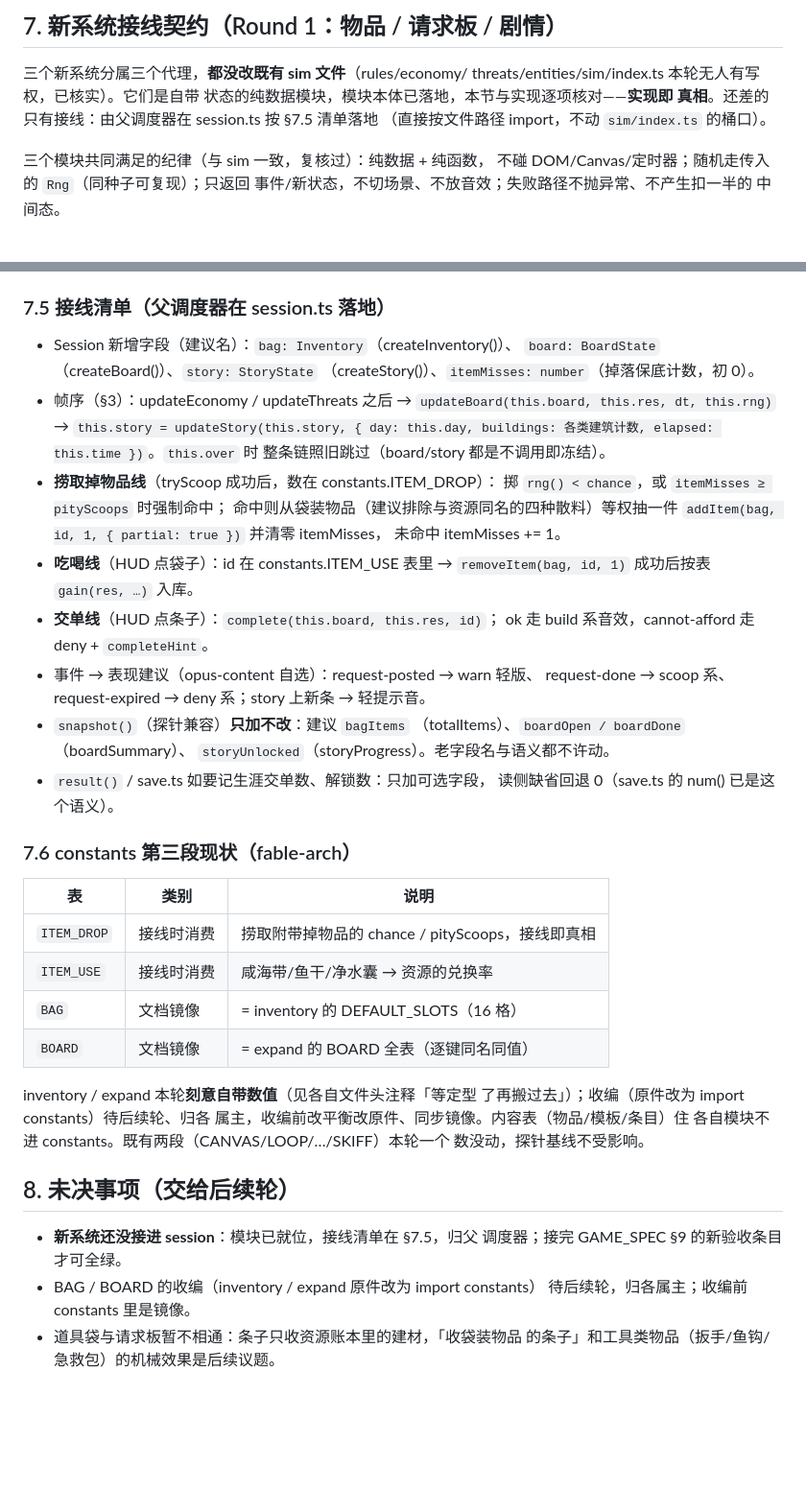
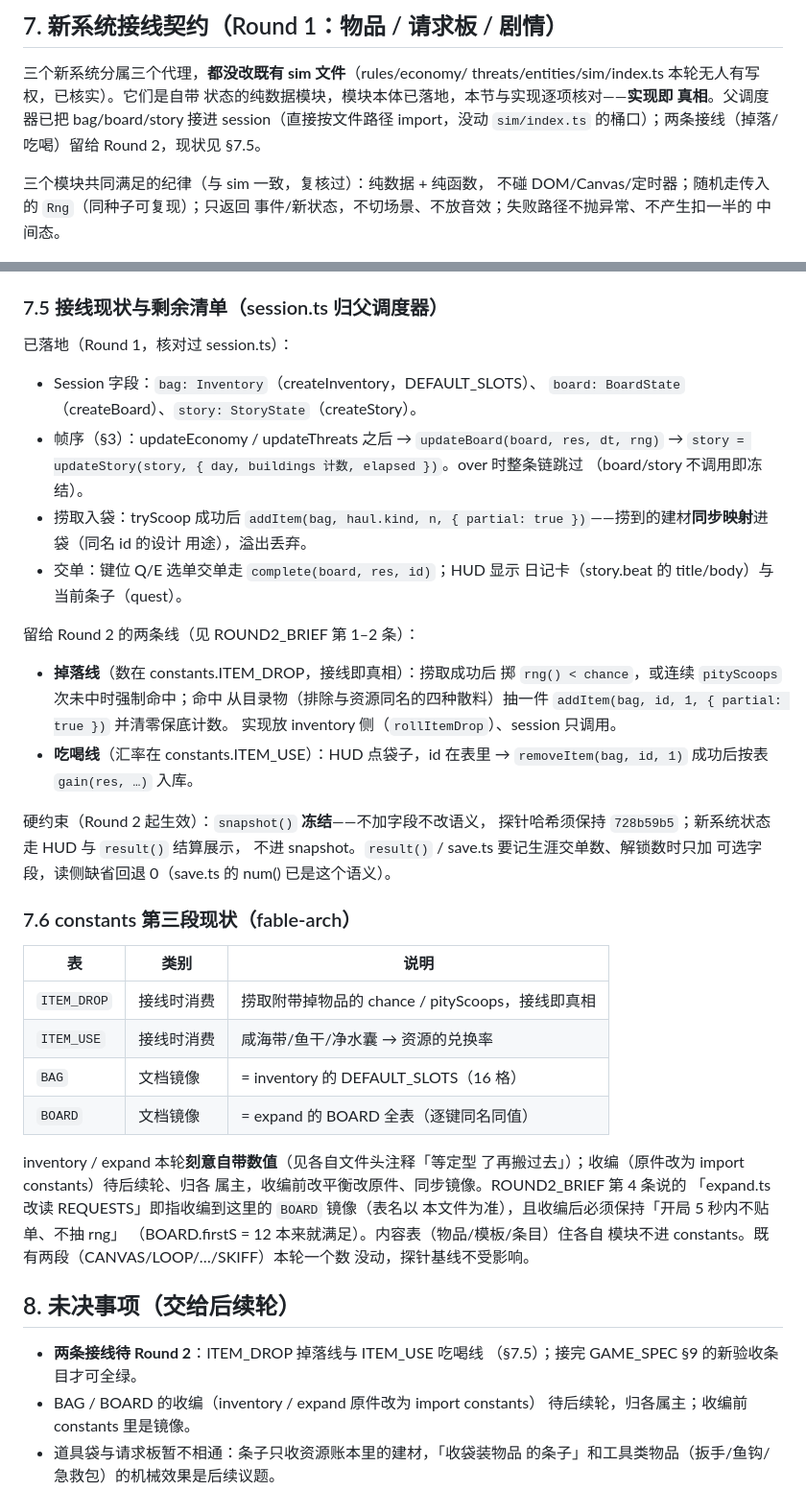
Before and after one commit to 9997433-bit/FKSHJ, a Markdown page: .agent_workspace/ARCHITECTURE.md, 2 parts joined by grey strips. Shown at 96% size. Rendered like a GitHub page; blank space fills up the shorter version.

Commit message:
docs(arch): record wired session state, frozen snapshot rule, and Round 2 handoff lines
Co-authored-by: 9997433-bit <9997433-bit@users.noreply.github.com>

```diff
--- a/.agent_workspace/ARCHITECTURE.md
+++ b/.agent_workspace/ARCHITECTURE.md
@@ -263,8 +263,9 @@ maxHp，不能靠重建洗血。无建造耗时。`refund` / `scrapValue`（半
 三个新系统分属三个代理，**都没改既有 sim 文件**（rules/economy/
 threats/entities/sim/index.ts 本轮无人有写权，已核实）。它们是自带
 状态的纯数据模块，模块本体已落地，本节与实现逐项核对——**实现即
-真相**。还差的只有接线：由父调度器在 session.ts 按 §7.5 清单落地
-（直接按文件路径 import，不动 `sim/index.ts` 的桶口）。
+真相**。父调度器已把 bag/board/story 接进 session（直接按文件路径
+import，没动 `sim/index.ts` 的桶口）；两条接线（掉落/吃喝）留给
+Round 2，现状见 §7.5。
 
 三个模块共同满足的纪律（与 sim 一致，复核过）：纯数据 + 纯函数，
 不碰 DOM/Canvas/定时器；随机走传入的 `Rng`（同种子可复现）；只返回
@@ -389,33 +390,36 @@ hasUnlocked(state, id) / beatById(id)
 - 展示归 fable-sota：画 `state.beat` 的 title + body，kind 区分
   日记/电台样式。非模态，不暂停不弹窗。
 
-### 7.5 接线清单（父调度器在 session.ts 落地）
+### 7.5 接线现状与剩余清单（session.ts 归父调度器）
 
-- Session 新增字段（建议名）：`bag: Inventory`（createInventory()）、
-  `board: BoardState`（createBoard()）、`story: StoryState`
-  （createStory()）、`itemMisses: number`（掉落保底计数，初 0）。
+已落地（Round 1，核对过 session.ts）：
+
+- Session 字段：`bag: Inventory`（createInventory，DEFAULT_SLOTS）、
+  `board: BoardState`（createBoard）、`story: StoryState`（createStory）。
 - 帧序（§3）：updateEconomy / updateThreats 之后 →
-  `updateBoard(this.board, this.res, dt, this.rng)` →
-  `this.story = updateStory(this.story, { day: this.day,
-  buildings: 各类建筑计数, elapsed: this.time })`。`this.over` 时
-  整条链照旧跳过（board/story 都是不调用即冻结）。
-- **捞取掉物品线**（tryScoop 成功后，数在 constants.ITEM_DROP）：
-  掷 `rng() < chance`，或 `itemMisses ≥ pityScoops` 时强制命中；
-  命中则从袋装物品（建议排除与资源同名的四种散料）等权抽一件
-  `addItem(bag, id, 1, { partial: true })` 并清零 itemMisses，
-  未命中 itemMisses += 1。
-- **吃喝线**（HUD 点袋子）：id 在 constants.ITEM_USE 表里 →
-  `removeItem(bag, id, 1)` 成功后按表 `gain(res, …)` 入库。
-- **交单线**（HUD 点条子）：`complete(this.board, this.res, id)`；
-  ok 走 build 系音效，cannot-afford 走 deny + `completeHint`。
-- 事件 → 表现建议（opus-content 自选）：request-posted → warn 轻版、
-  request-done → scoop 系、request-expired → deny 系；story 上新条
-  → 轻提示音。
-- `snapshot()`（探针兼容）**只加不改**：建议 `bagItems`
-  （totalItems）、`boardOpen / boardDone`（boardSummary）、
-  `storyUnlocked`（storyProgress）。老字段名与语义都不许动。
-- `result()` / save.ts 如要记生涯交单数、解锁数：只加可选字段，
-  读侧缺省回退 0（save.ts 的 num() 已是这个语义）。
+  `updateBoard(board, res, dt, rng)` → `story = updateStory(story,
+  { day, buildings 计数, elapsed })`。over 时整条链跳过
+  （board/story 不调用即冻结）。
+- 捞取入袋：tryScoop 成功后 `addItem(bag, haul.kind, n,
+  { partial: true })`——捞到的建材**同步映射**进袋（同名 id 的设计
+  用途），溢出丢弃。
+- 交单：键位 Q/E 选单交单走 `complete(board, res, id)`；HUD 显示
+  日记卡（story.beat 的 title/body）与当前条子（quest）。
+
+留给 Round 2 的两条线（见 ROUND2_BRIEF 第 1–2 条）：
+
+- **掉落线**（数在 constants.ITEM_DROP，接线即真相）：捞取成功后
+  掷 `rng() < chance`，或连续 `pityScoops` 次未中时强制命中；命中
+  从目录物（排除与资源同名的四种散料）抽一件
+  `addItem(bag, id, 1, { partial: true })` 并清零保底计数。
+  实现放 inventory 侧（`rollItemDrop`）、session 只调用。
+- **吃喝线**（汇率在 constants.ITEM_USE）：HUD 点袋子，id 在表里
+  → `removeItem(bag, id, 1)` 成功后按表 `gain(res, …)` 入库。
+
+硬约束（Round 2 起生效）：`snapshot()` **冻结**——不加字段不改语义，
+探针哈希须保持 `728b59b5`；新系统状态走 HUD 与 `result()` 结算展示，
+不进 snapshot。`result()` / save.ts 要记生涯交单数、解锁数时只加
+可选字段，读侧缺省回退 0（save.ts 的 num() 已是这个语义）。
 
 ### 7.6 constants 第三段现状（fable-arch）
 
@@ -428,14 +432,17 @@ hasUnlocked(state, id) / beatById(id)
 
 inventory / expand 本轮**刻意自带数值**（见各自文件头注释「等定型
 了再搬过去」）；收编（原件改为 import constants）待后续轮、归各
-属主，收编前改平衡改原件、同步镜像。内容表（物品/模板/条目）住
-各自模块不进 constants。既有两段（CANVAS/LOOP/…/SKIFF）本轮一个
-数没动，探针基线不受影响。
+属主，收编前改平衡改原件、同步镜像。ROUND2_BRIEF 第 4 条说的
+「expand.ts 改读 REQUESTS」即指收编到这里的 `BOARD` 镜像（表名以
+本文件为准），且收编后必须保持「开局 5 秒内不贴单、不抽 rng」
+（BOARD.firstS = 12 本来就满足）。内容表（物品/模板/条目）住各自
+模块不进 constants。既有两段（CANVAS/LOOP/…/SKIFF）本轮一个数
+没动，探针基线不受影响。
 
 ## 8. 未决事项（交给后续轮）
 
-- **新系统还没接进 session**：模块已就位，接线清单在 §7.5，归父
-  调度器；接完 GAME_SPEC §9 的新验收条目才可全绿。
+- **两条接线待 Round 2**：ITEM_DROP 掉落线与 ITEM_USE 吃喝线
+  （§7.5）；接完 GAME_SPEC §9 的新验收条目才可全绿。
 - BAG / BOARD 的收编（inventory / expand 原件改为 import constants）
   待后续轮，归各属主；收编前 constants 里是镜像。
 - 道具袋与请求板暂不相通：条子只收资源账本里的建材，「收袋装物品
```
Also changed, not shown: .agent_workspace/GAME_SPEC.md (+3 -2 lines).
